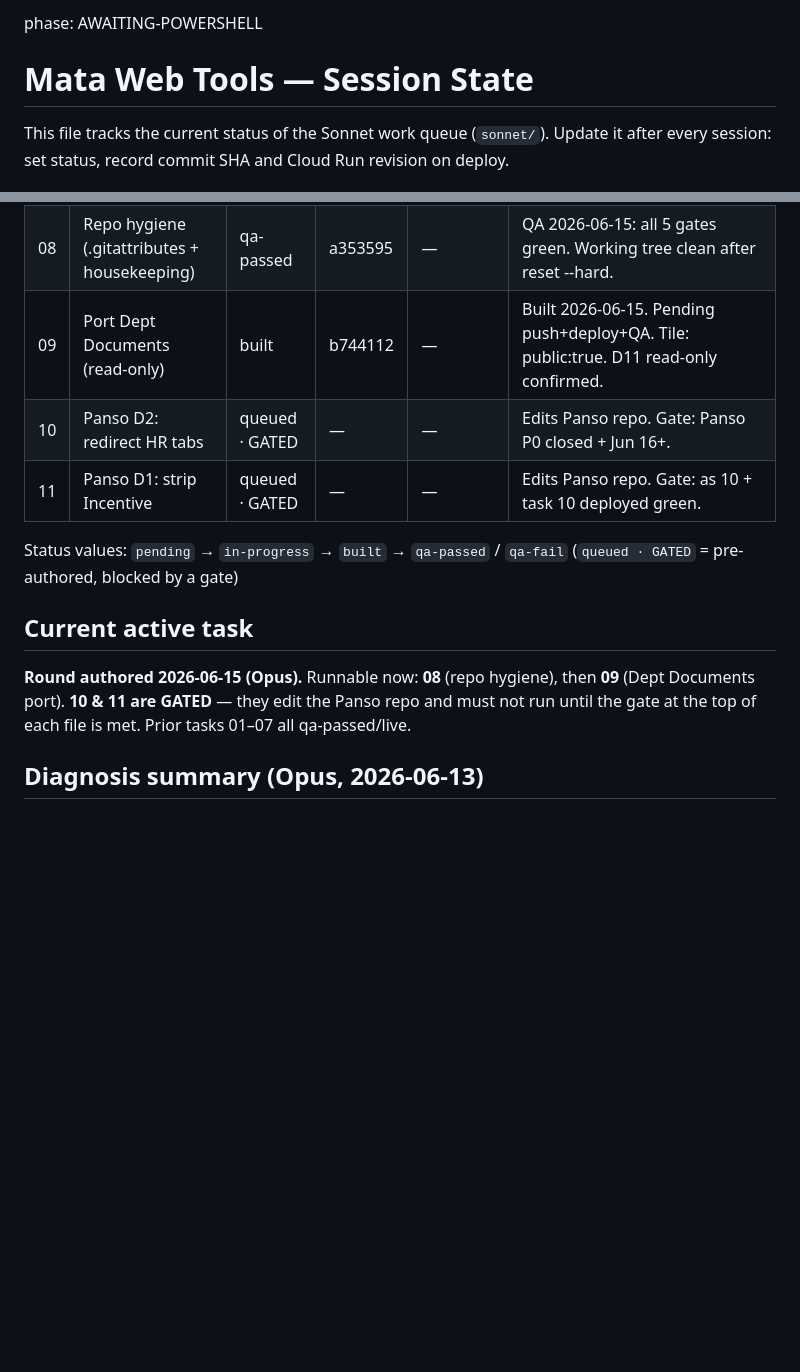
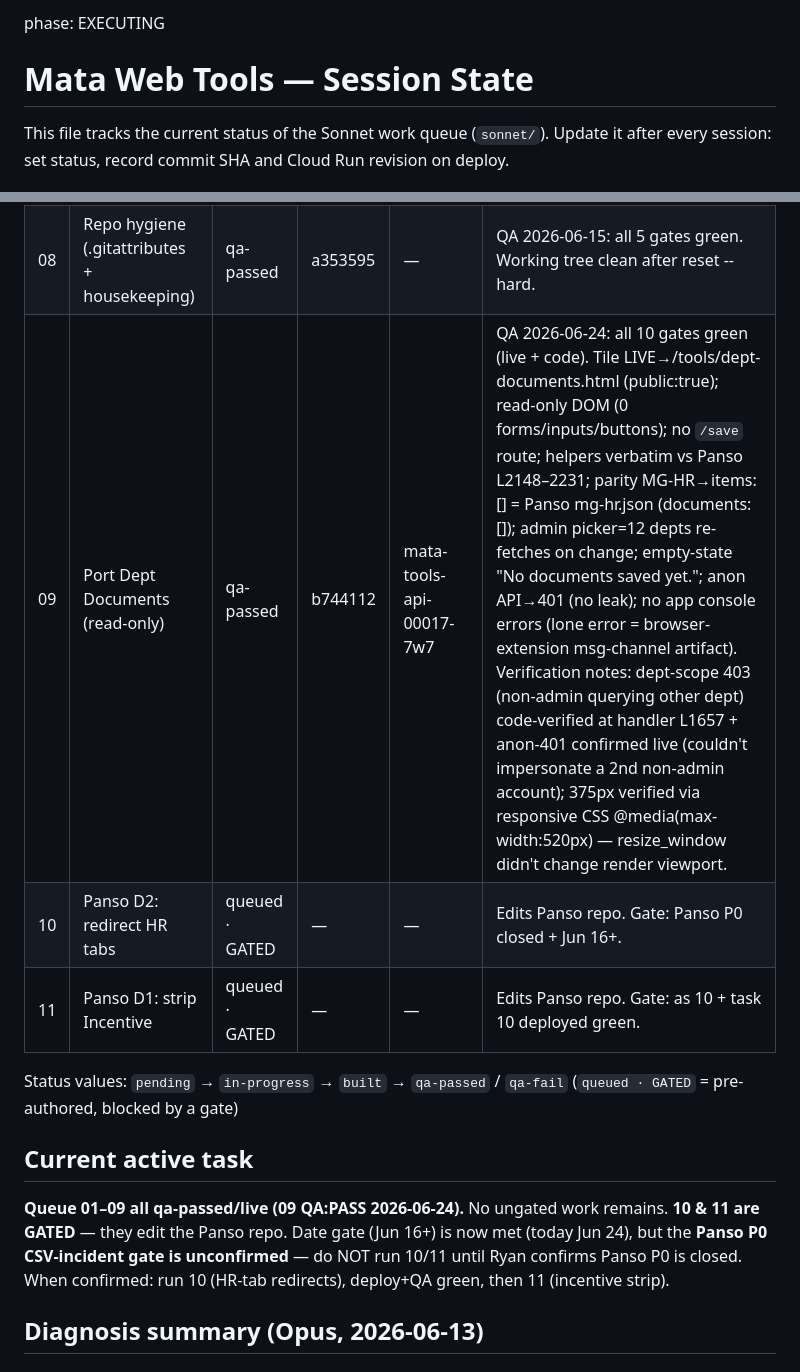
Before and after one commit to ryantanyu-dev/mata-web-tools, a Markdown page: STATE.md, 2 parts joined by grey strips. Drawn GitHub-style; blank space fills up the shorter version.

Commit message:
chore: QA-pass task 09 dept-documents

```diff
--- a/STATE.md
+++ b/STATE.md
@@ -1,8 +1,10 @@
-phase: AWAITING-POWERSHELL
-<!-- Opus 2026-06-15: round authored. Runnable now: 08 (repo hygiene) + 09 (Dept Documents port, read-only).
-     GATED (do NOT run): 10 (Panso HR-tab redirects) + 11 (Panso incentive strip) — gate = Panso P0 closed
-     AND today ≥ Jun 16; 11 also waits on 10 deployed green. These two edit the Panso repo (Phase C/D).
-     Sonnet may run 08 then 09. Prior 01–07 all qa-passed/live. -->
+phase: EXECUTING
+<!-- Opus 2026-06-24: task 09 QA:PASS (all 10 gates green) — see row 09 Notes. Queue 01–09 done.
+     Nothing runnable remains except GATED 10 & 11. GATED (do NOT run): 10 (Panso HR-tab redirects) +
+     11 (Panso incentive strip) — gate = Panso P0 closed AND today ≥ Jun 16; 11 also waits on 10 deployed
+     green. These edit the Panso repo (Phase C/D). Today is Jun 24 (date part met); confirm Panso P0
+     closed before unblocking 10/11. -->
+<!-- Opus 2026-06-15: round authored. 08 (repo hygiene) + 09 (Dept Documents port, read-only). -->
 <!-- Opus reconciled 2026-06-15: dev queue 01–07 all qa-passed + live.
      Working tree before task 08 = CRLF churn only (no .gitattributes) + minor housekeeping. -->
 
@@ -27,7 +29,7 @@ Update it after every session: set status, record commit SHA and Cloud Run revis
 | 06 | Incentive UI polish | qa-passed | f5f5371 | — (hosting only) | QA 2026-06-14: all 4 gates green; × btn 20px, inputs ±2px aligned, caption exact |
 | 07 | Restore login (empty Firebase apiKey) | qa-passed | b80923a | mata-tools-api-00011-pds | Fixed in same deploy as 01; confirmed signed in + data loading 2026-06-14 |
 | 08 | Repo hygiene (.gitattributes + housekeeping) | qa-passed | a353595 | — | QA 2026-06-15: all 5 gates green. Working tree clean after reset --hard. |
-| 09 | Port Dept Documents (read-only) | built | b744112 | — | Built 2026-06-15. Pending push+deploy+QA. Tile: public:true. D11 read-only confirmed. |
+| 09 | Port Dept Documents (read-only) | qa-passed | b744112 | mata-tools-api-00017-7w7 | QA 2026-06-24: all 10 gates green (live + code). Tile LIVE→/tools/dept-documents.html (public:true); read-only DOM (0 forms/inputs/buttons); no `/save` route; helpers verbatim vs Panso L2148–2231; parity MG-HR→items:[] = Panso mg-hr.json (documents:[]); admin picker=12 depts re-fetches on change; empty-state "No documents saved yet."; anon API→401 (no leak); no app console errors (lone error = browser-extension msg-channel artifact). Verification notes: dept-scope 403 (non-admin querying other dept) code-verified at handler L1657 + anon-401 confirmed live (couldn't impersonate a 2nd non-admin account); 375px verified via responsive CSS @media(max-width:520px) — resize_window didn't change render viewport. |
 | 10 | Panso D2: redirect HR tabs | queued · GATED | — | — | Edits Panso repo. Gate: Panso P0 closed + Jun 16+. |
 | 11 | Panso D1: strip Incentive | queued · GATED | — | — | Edits Panso repo. Gate: as 10 + task 10 deployed green. |
 
@@ -35,9 +37,10 @@ Status values: `pending` → `in-progress` → `built` → `qa-passed` / `qa-fai
 
 ## Current active task
 
-**Round authored 2026-06-15 (Opus).** Runnable now: **08** (repo hygiene), then **09** (Dept Documents port).
-**10 & 11 are GATED** — they edit the Panso repo and must not run until the gate at the top of each file is met.
-Prior tasks 01–07 all qa-passed/live.
+**Queue 01–09 all qa-passed/live (09 QA:PASS 2026-06-24).** No ungated work remains.
+**10 & 11 are GATED** — they edit the Panso repo. Date gate (Jun 16+) is now met (today Jun 24), but the
+**Panso P0 CSV-incident gate is unconfirmed** — do NOT run 10/11 until Ryan confirms Panso P0 is closed.
+When confirmed: run 10 (HR-tab redirects), deploy+QA green, then 11 (incentive strip).
 
 ## Diagnosis summary (Opus, 2026-06-13)
 
```
